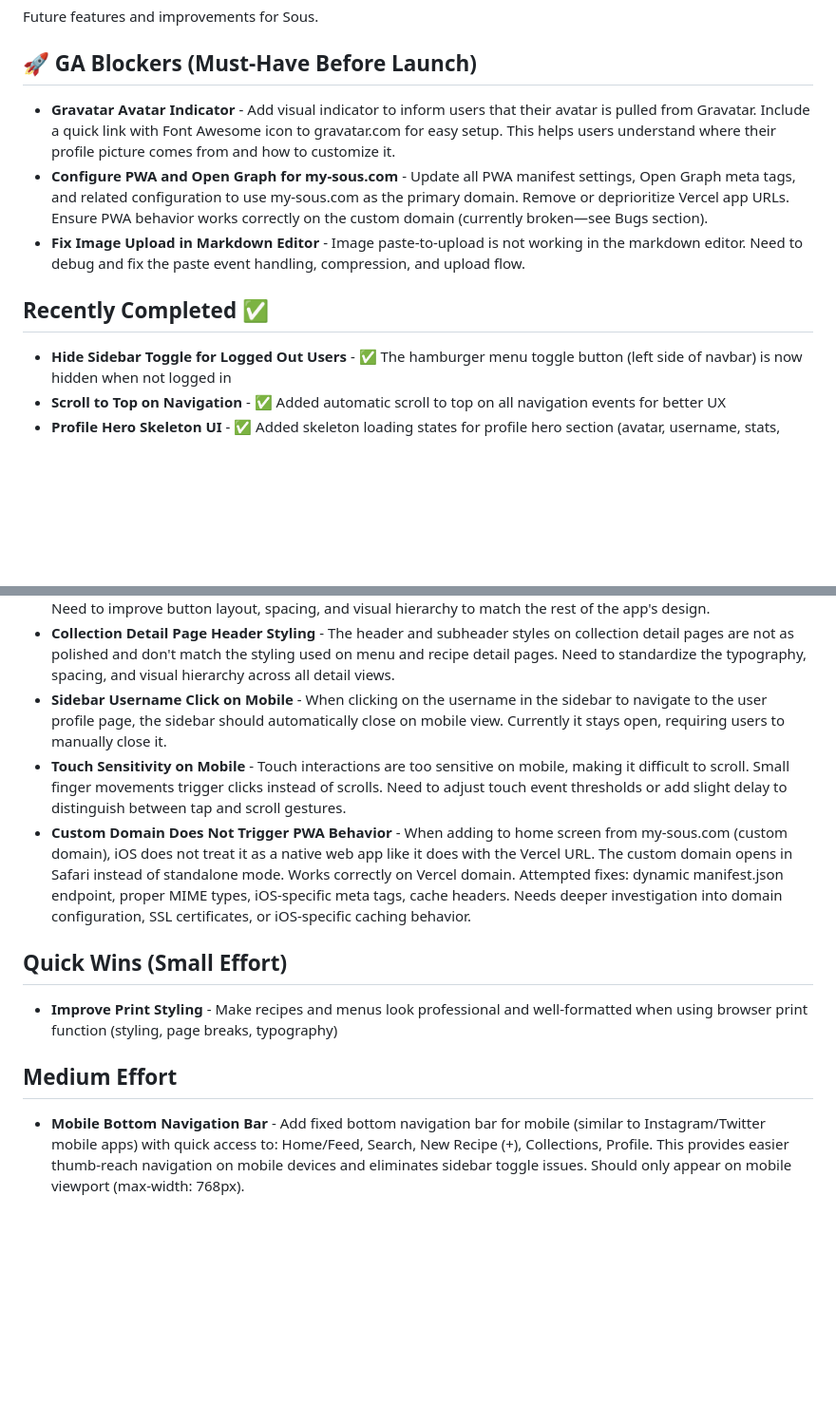
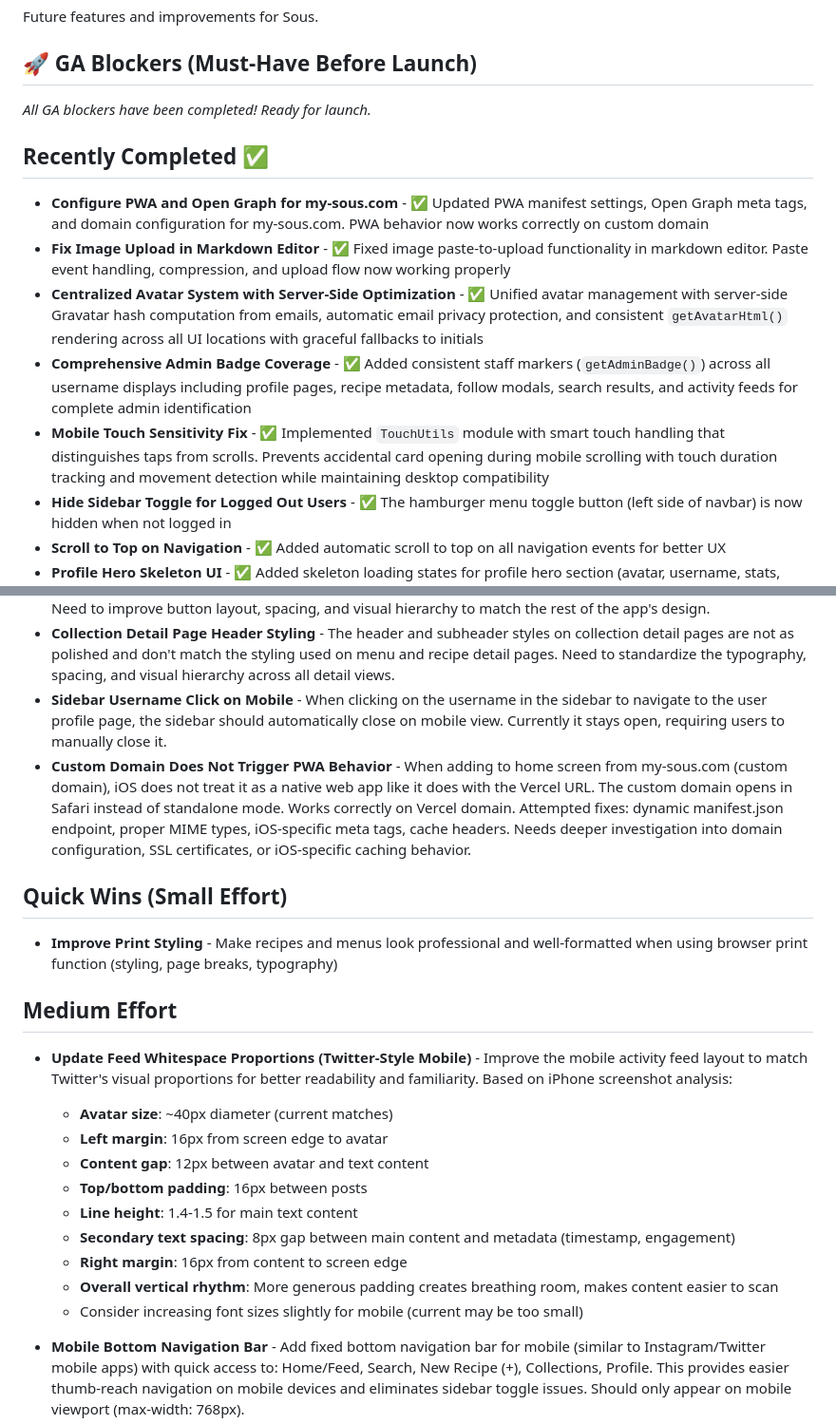
Before and after one commit to andrialexandrou/recipes, a Markdown page: backlog.md, 2 parts joined by grey strips. Shown at 95% size. Rendered like a GitHub page; blank space fills up the shorter version.

```diff
--- a/backlog.md
+++ b/backlog.md
@@ -4,12 +4,15 @@ Future features and improvements for Sous.
 
 ## 🚀 GA Blockers (Must-Have Before Launch)
 
-- **Gravatar Avatar Indicator** - Add visual indicator to inform users that their avatar is pulled from Gravatar. Include a quick link with Font Awesome icon to gravatar.com for easy setup. This helps users understand where their profile picture comes from and how to customize it.
-- **Configure PWA and Open Graph for my-sous.com** - Update all PWA manifest settings, Open Graph meta tags, and related configuration to use my-sous.com as the primary domain. Remove or deprioritize Vercel app URLs. Ensure PWA behavior works correctly on the custom domain (currently broken—see Bugs section).
-- **Fix Image Upload in Markdown Editor** - Image paste-to-upload is not working in the markdown editor. Need to debug and fix the paste event handling, compression, and upload flow.
+_All GA blockers have been completed! Ready for launch._
 
 ## Recently Completed ✅
 
+- **Configure PWA and Open Graph for my-sous.com** - ✅ Updated PWA manifest settings, Open Graph meta tags, and domain configuration for my-sous.com. PWA behavior now works correctly on custom domain
+- **Fix Image Upload in Markdown Editor** - ✅ Fixed image paste-to-upload functionality in markdown editor. Paste event handling, compression, and upload flow now working properly
+- **Centralized Avatar System with Server-Side Optimization** - ✅ Unified avatar management with server-side Gravatar hash computation from emails, automatic email privacy protection, and consistent `getAvatarHtml()` rendering across all UI locations with graceful fallbacks to initials
+- **Comprehensive Admin Badge Coverage** - ✅ Added consistent staff markers (`getAdminBadge()`) across all username displays including profile pages, recipe metadata, follow modals, search results, and activity feeds for complete admin identification
+- **Mobile Touch Sensitivity Fix** - ✅ Implemented `TouchUtils` module with smart touch handling that distinguishes taps from scrolls. Prevents accidental card opening during mobile scrolling with touch duration tracking and movement detection while maintaining desktop compatibility
 - **Hide Sidebar Toggle for Logged Out Users** - ✅ The hamburger menu toggle button (left side of navbar) is now hidden when not logged in
 - **Scroll to Top on Navigation** - ✅ Added automatic scroll to top on all navigation events for better UX
 - **Profile Hero Skeleton UI** - ✅ Added skeleton loading states for profile hero section (avatar, username, stats, follow button)
@@ -38,7 +41,6 @@ Future features and improvements for Sous.
 - **Menu Detail Page Action Buttons Styling** - The edit/share/delete buttons on menu detail pages don't look good. Need to improve button layout, spacing, and visual hierarchy to match the rest of the app's design.
 - **Collection Detail Page Header Styling** - The header and subheader styles on collection detail pages are not as polished and don't match the styling used on menu and recipe detail pages. Need to standardize the typography, spacing, and visual hierarchy across all detail views.
 - **Sidebar Username Click on Mobile** - When clicking on the username in the sidebar to navigate to the user profile page, the sidebar should automatically close on mobile view. Currently it stays open, requiring users to manually close it.
-- **Touch Sensitivity on Mobile** - Touch interactions are too sensitive on mobile, making it difficult to scroll. Small finger movements trigger clicks instead of scrolls. Need to adjust touch event thresholds or add slight delay to distinguish between tap and scroll gestures.
 - **Custom Domain Does Not Trigger PWA Behavior** - When adding to home screen from my-sous.com (custom domain), iOS does not treat it as a native web app like it does with the Vercel URL. The custom domain opens in Safari instead of standalone mode. Works correctly on Vercel domain. Attempted fixes: dynamic manifest.json endpoint, proper MIME types, iOS-specific meta tags, cache headers. Needs deeper investigation into domain configuration, SSL certificates, or iOS-specific caching behavior.
 
 ## Quick Wins (Small Effort)
@@ -46,6 +48,17 @@ Future features and improvements for Sous.
 - **Improve Print Styling** - Make recipes and menus look professional and well-formatted when using browser print function (styling, page breaks, typography)
 
 ## Medium Effort
+
+- **Update Feed Whitespace Proportions (Twitter-Style Mobile)** - Improve the mobile activity feed layout to match Twitter's visual proportions for better readability and familiarity. Based on iPhone screenshot analysis:
+  - **Avatar size**: ~40px diameter (current matches)
+  - **Left margin**: 16px from screen edge to avatar
+  - **Content gap**: 12px between avatar and text content
+  - **Top/bottom padding**: 16px between posts
+  - **Line height**: 1.4-1.5 for main text content
+  - **Secondary text spacing**: 8px gap between main content and metadata (timestamp, engagement)
+  - **Right margin**: 16px from content to screen edge
+  - **Overall vertical rhythm**: More generous padding creates breathing room, makes content easier to scan
+  - Consider increasing font sizes slightly for mobile (current may be too small)
 
 - **Mobile Bottom Navigation Bar** - Add fixed bottom navigation bar for mobile (similar to Instagram/Twitter mobile apps) with quick access to: Home/Feed, Search, New Recipe (+), Collections, Profile. This provides easier thumb-reach navigation on mobile devices and eliminates sidebar toggle issues. Should only appear on mobile viewport (max-width: 768px).
 - **Pull-to-Refresh for iOS Home Screen App** - Enable native iOS pull-to-refresh gesture when app is installed on iPhone home screen. Current fixed layout with `overflow: hidden` on body prevents native gesture. Options: (1) Restructure layout to make body scrollable instead of internal containers, or (2) Implement custom pull-to-refresh that works with current scrollable containers. Trade-off: Layout restructure (enables native iOS feature) vs. custom implementation (keeps current design intact).
```
Also changed, not shown: agents.md (+54 -0 lines).
